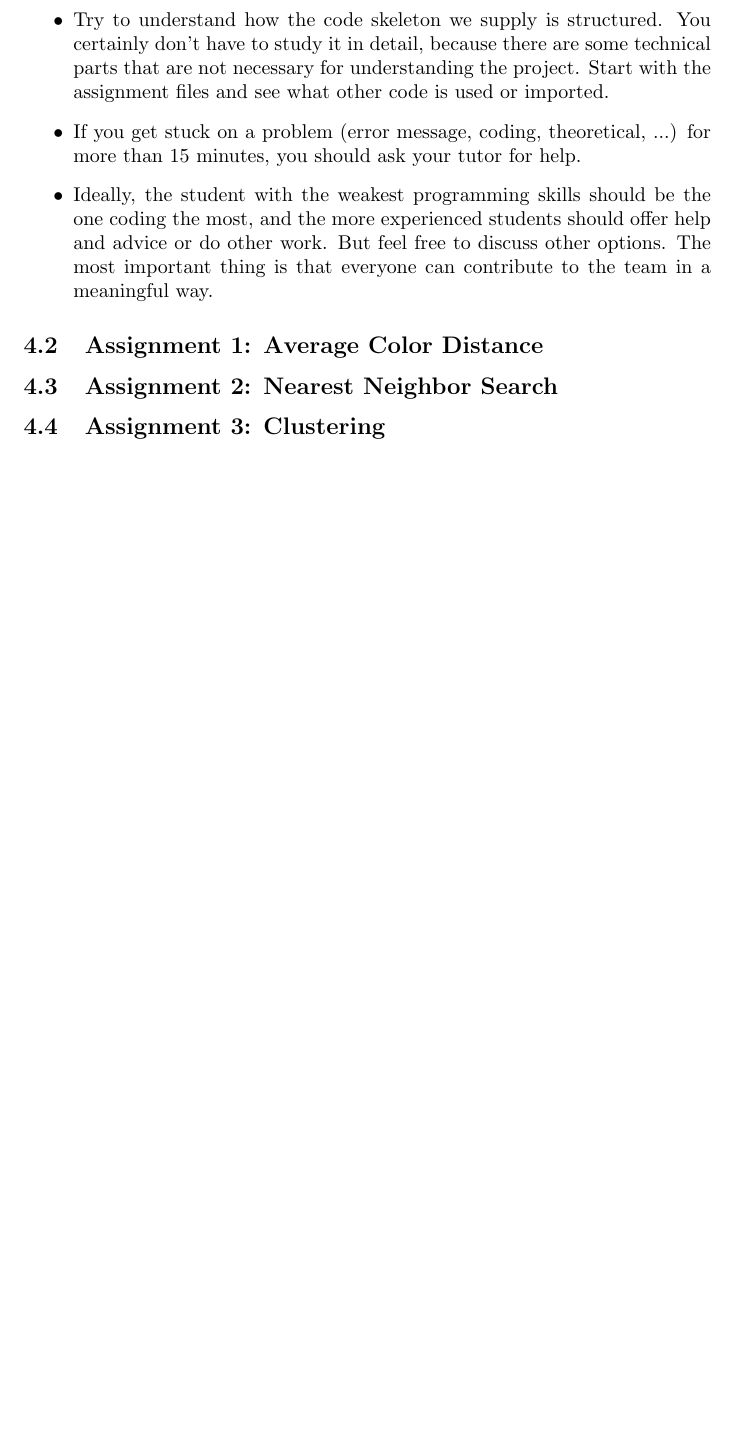
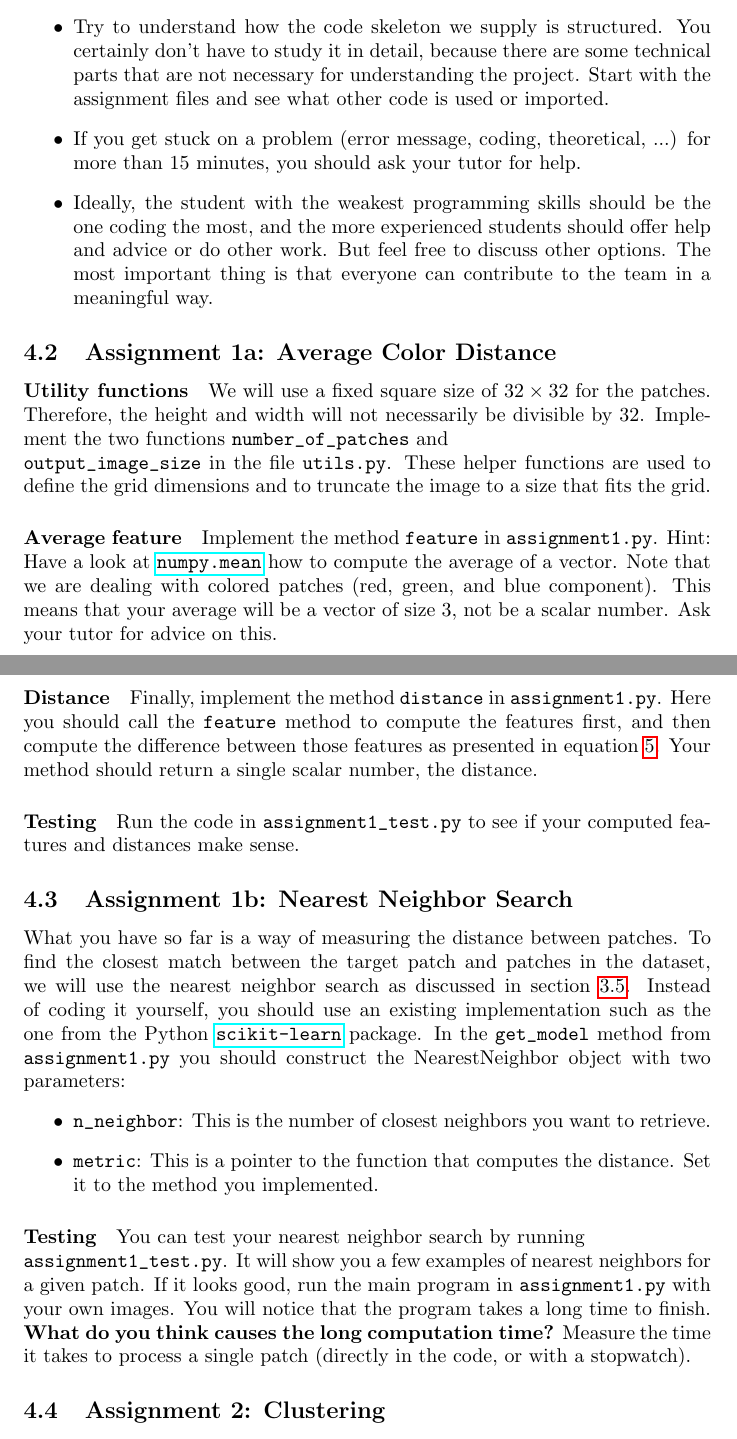
Before and after one commit to awaelchli/study-week, a LaTeX document (project/project.tex): part of page 6 of 6 before the commit and two parts of pages 6 and 7 of 7 after it, the two joined at a grey line, cut so that both start at the same text, the shorter picture padded with empty space. Compiled offline with pdfLaTeX.

Commit message:
assignment 1 description finished, clustering theory wip

```diff
--- a/project/project.tex
+++ b/project/project.tex
@@ -3,6 +3,7 @@
 \usepackage{amsmath}
 \usepackage{algorithm}
 \usepackage{algorithmic}
+\usepackage{hyperref}
 
 %opening
 \title{Image Mosaicking \\ Study Week Fascinating Informatics}
@@ -176,14 +197,55 @@
 			\item Ideally, the student with the weakest programming skills should be the one coding the most, and the more experienced students should offer help and advice or do other work.
 			But feel free to discuss other options.
 			The most important thing is that everyone can contribute to the team in a meaningful way.
-
 		\end{itemize}
 
-	\subsection{Assignment 1: Average Color Distance}
+	\subsection{Assignment 1a: Average Color Distance}
+		\paragraph{Utility functions}
+		We will use a fixed square size of $32 \times 32$ for the patches.
+		Therefore, the height and width will not necessarily be divisible by 32.
+		Implement the two functions \verb|number_of_patches| and \\
+		\verb|output_image_size| in the file \verb|utils.py|.
+		These helper functions are used to define the grid dimensions and to truncate the image to a size that fits the grid.
 
-	\subsection{Assignment 2: Nearest Neighbor Search}
+		\paragraph{Average feature}
+		Implement the method \verb|feature| in \verb|assignment1.py|.
+		Hint: Have a look at
+		\href{https://docs.scipy.org/doc/numpy/reference/generated/numpy.mean.html}{\texttt{numpy.mean}} how to compute the average of a vector.
+		Note that we are dealing with colored patches (red, green, and blue component).
+		This means that your average will be a vector of size 3, not be a scalar number.
+		Ask your tutor for advice on this.
 
-	\subsection{Assignment 3: Clustering}
+		\paragraph{Distance}
+		Finally, implement the method \verb|distance| in \verb|assignment1.py|.
+		Here you should call the \verb|feature| method to compute the features first, and then compute the difference between those features as presented in equation~\ref{eq:mean-color-distance}.
+		Your method should return a single scalar number, the distance.
+
+		\paragraph{Testing}
+		Run the code in \verb|assignment1_test.py| to see if your computed features and distances make sense.
+
+	\subsection{Assignment 1b: Nearest Neighbor Search}
+		What you have so far is a way of measuring the distance between patches.
+		To find the closest match between the target patch and patches in the dataset, we will use the nearest neighbor search as discussed in section~\ref{sec:simple-mosaicking}.
+		Instead of coding it yourself, you should use an existing implementation such as the one from the Python
+		\href{http://scikit-learn.org/stable/modules/neighbors.html}{\texttt{scikit-learn}} package.
+		In the \verb|get_model| method from \verb|assignment1.py| you should construct the NearestNeighbor object with two parameters:
+		\begin{itemize}
+			\item \verb|n_neighbor|: This is the number of closest neighbors you want to retrieve.
+			\item \verb|metric|: This is a pointer to the function that computes the distance.
+			Set it to the method you implemented.
+		\end{itemize}
+
+		\paragraph{Testing}
+		You can test your nearest neighbor search by running \\
+		\verb|assignment1_test.py|.
+		It will show you a few examples of nearest neighbors for a given patch.
+		If it looks good, run the main program in \verb|assignment1.py| with your own images.
+		You will notice that the program takes a long time to finish.
+		\textbf{What do you think causes the long computation time?}
+		Measure the time it takes to process a single patch (directly in the code, or with a stopwatch).
+
+	\subsection{Assignment 2: Clustering}
+
 
 	\subsection{Advanced: Features from a Neural Network}
 
```
Also changed, not shown: project/images/mosaic-bolt-NN-avg.png (added), project/images/mosaic-lion2-Kmeans-raw.png (added), project/project.pdf, project/project.tex (26 more changed lines).
